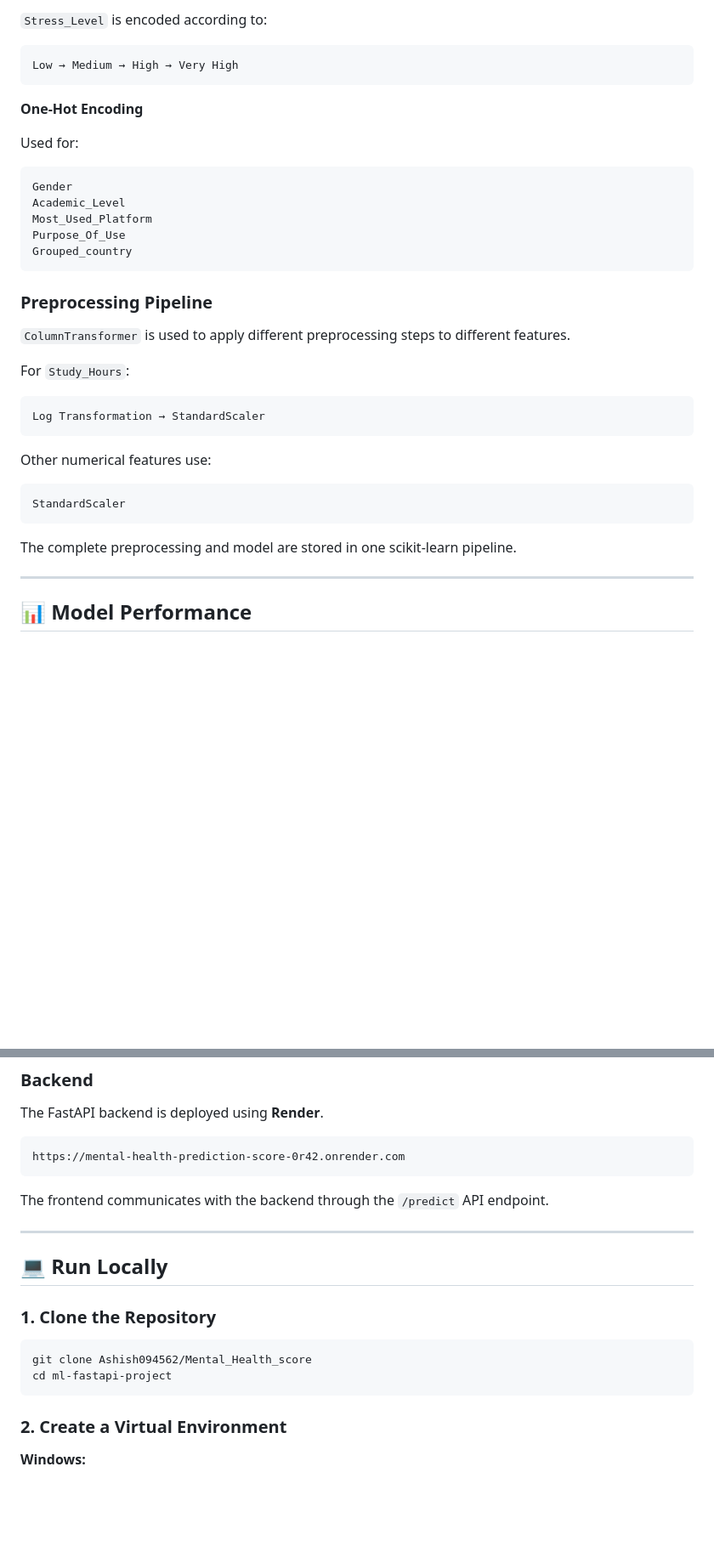
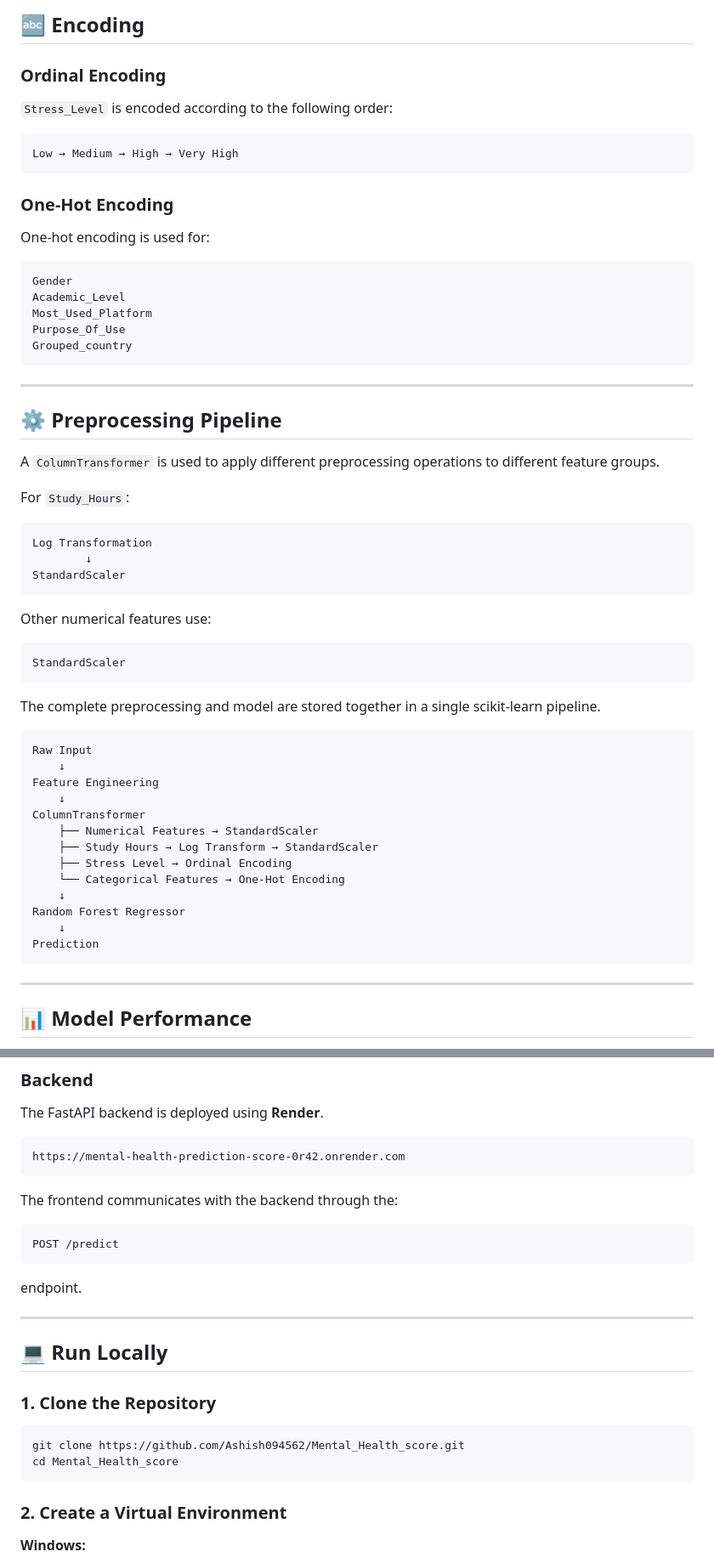
Before and after one commit to Ashish094562/Mental_Health_Prediction_score, a Markdown page: README.md, 2 parts joined by grey strips. Shown at 85% size. Rendered like a GitHub page; blank space fills up the shorter version.

````diff
--- a/README.md
+++ b/README.md
@@ -148,13 +239,17 @@ Grouped_country
 
-`Stress_Level` is encoded according to:
+## 🔤 Encoding
+
+### Ordinal Encoding
+
+`Stress_Level` is encoded according to the following order:
 
 ```text
 Low → Medium → High → Very High
 ```
 
-**One-Hot Encoding**
+### One-Hot Encoding
 
-Used for:
+One-hot encoding is used for:
 
 ```text
 Gender
@@ -164,14 +259,18 @@ Purpose_Of_Use
 Grouped_country
 ```
 
-### Preprocessing Pipeline
+---
 
-`ColumnTransformer` is used to apply different preprocessing steps to different features.
+## ⚙️ Preprocessing Pipeline
+
+A `ColumnTransformer` is used to apply different preprocessing operations to different feature groups.
 
 For `Study_Hours`:
 
 ```text
-Log Transformation → StandardScaler
+Log Transformation
+        ↓
+StandardScaler
 ```
 
 Other numerical features use:
@@ -180,7 +279,23 @@ Other numerical features use:
 StandardScaler
 ```
 
-The complete preprocessing and model are stored in one scikit-learn pipeline.
+The complete preprocessing and model are stored together in a single scikit-learn pipeline.
+
+```text
+Raw Input
+    ↓
+Feature Engineering
+    ↓
+ColumnTransformer
+    ├── Numerical Features → StandardScaler
+    ├── Study Hours → Log Transform → StandardScaler
+    ├── Stress Level → Ordinal Encoding
+    └── Categorical Features → One-Hot Encoding
+    ↓
+Random Forest Regressor
+    ↓
+Prediction
+```
 
 ---
 
@@ -344,7 +434,13 @@ The FastAPI backend is deployed using **Render**.
 https://mental-health-prediction-score-0r42.onrender.com
 ```
 
-The frontend communicates with the backend through the `/predict` API endpoint.
+The frontend communicates with the backend through the:
+
+```text
+POST /predict
+```
+
+endpoint.
 
 ---
 
@@ -353,8 +449,8 @@ The frontend communicates with the backend through the `/predict` API endpoint.
 ### 1. Clone the Repository
 
 ```bash
-git clone Ashish094562/Mental_Health_score
-cd ml-fastapi-project
+git clone https://github.com/Ashish094562/Mental_Health_score.git
+cd Mental_Health_score
 ```
 
 ### 2. Create a Virtual Environment
````
Also changed, not shown: other parts of README.md (+125 -96 lines).
